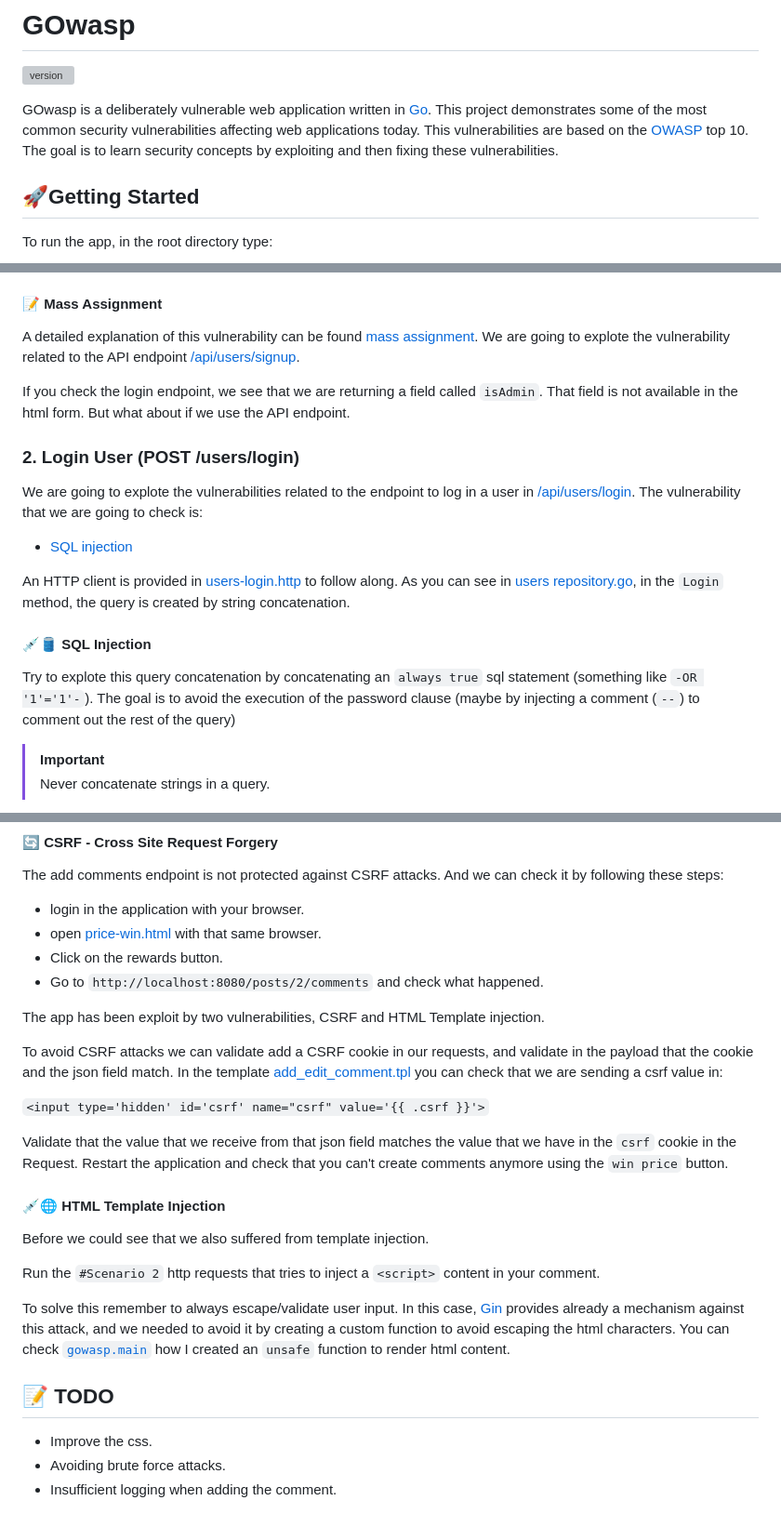
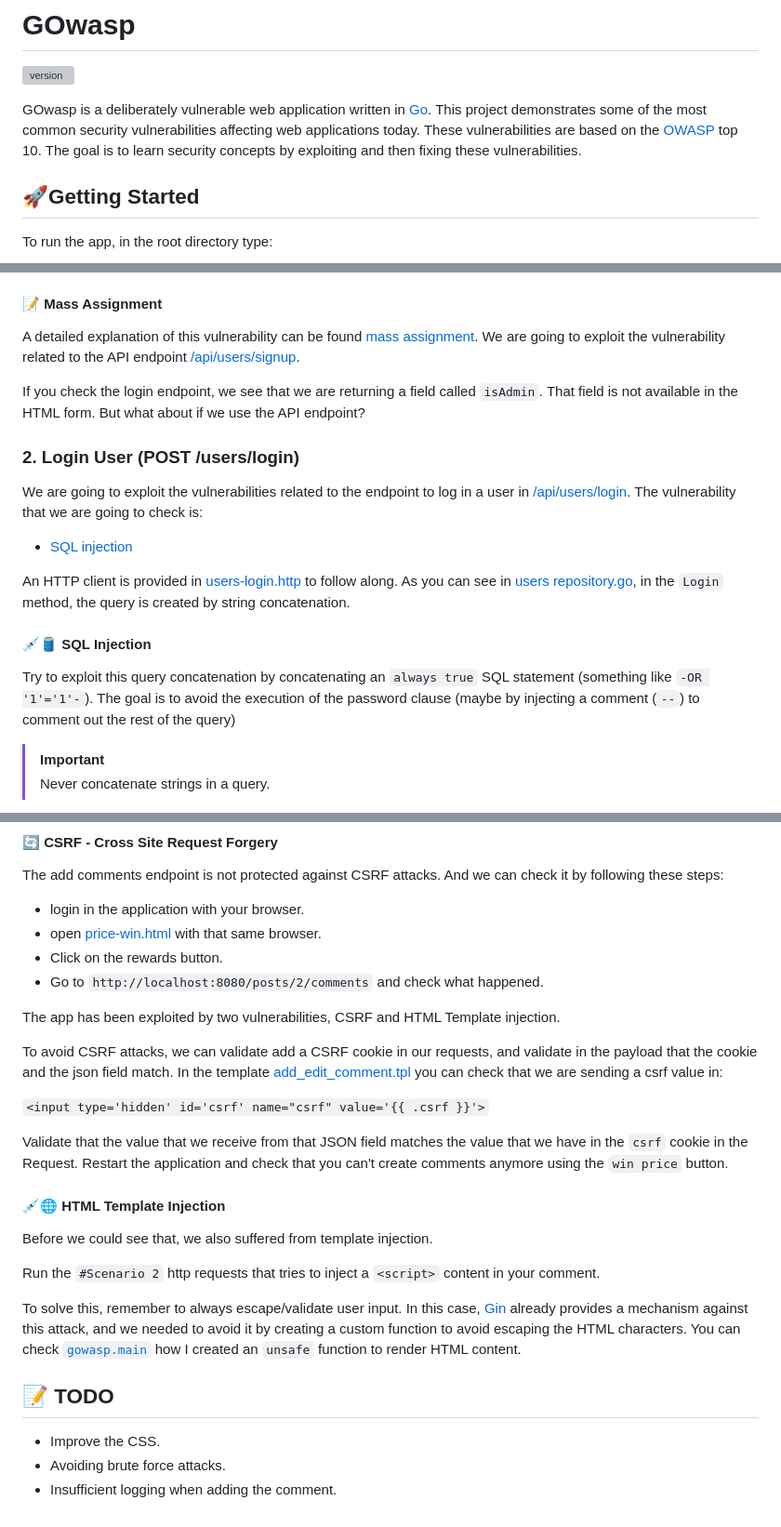
Before and after one commit to manuelarte/gowasp, a Markdown page: README.md, 3 parts joined by grey strips. Shown at 93% size. Drawn GitHub-style; grey boxes are pictures that could not be loaded.

Commit message:
docs: fixing more typos

````diff
--- a/README.md
+++ b/README.md
@@ -4,7 +4,7 @@
 
 GOwasp is a deliberately vulnerable web application written in [Go](https://go.dev/).
 This project demonstrates some of the most common security vulnerabilities affecting web applications today.
-This vulnerabilities are based on the [OWASP](https://owasp.org/) top 10.
+These vulnerabilities are based on the [OWASP](https://owasp.org/) top 10.
 The goal is to learn security concepts by exploiting and then fixing these vulnerabilities.
 
 ## 🚀Getting Started
@@ -95,14 +95,14 @@ To solve it, the best solution is to use up-to date hashing algorithms, like `bc
 #### 📝 Mass Assignment
 
 A detailed explanation of this vulnerability can be found [mass assignment](https://cheatsheetseries.owasp.org/cheatsheets/Mass_Assignment_Cheat_Sheet.html).
-We are going to explote the vulnerability related to the API endpoint [/api/users/signup][signup].
+We are going to exploit the vulnerability related to the API endpoint [/api/users/signup][signup].
 
-If you check the login endpoint, we see that we are returning a field called `isAdmin`. That field is not available in the html form.
-But what about if we use the API endpoint.
+If you check the login endpoint, we see that we are returning a field called `isAdmin`. That field is not available in the HTML form.
+But what about if we use the API endpoint?
 
 ### 2. Login User (POST /users/login)
 
-We are going to explote the vulnerabilities related to the endpoint to log in a user in [/api/users/login][login].
+We are going to exploit the vulnerabilities related to the endpoint to log in a user in [/api/users/login][login].
 The vulnerability that we are going to check is:
 
 + [SQL injection](https://owasp.org/www-community/attacks/SQL_Injection)
@@ -112,7 +112,7 @@ As you can see in [users repository.go](./internal/users/repository.go), in the
 
 #### 💉🛢 SQL Injection
 
-Try to explote this query concatenation by concatenating an `always true` sql statement (something like `-OR '1'='1'-`).
+Try to exploit this query concatenation by concatenating an `always true` SQL statement (something like `-OR '1'='1'-`).
 The goal is to avoid the execution of the password clause (maybe by injecting a comment (`--`) to comment out the rest of the query)
 
 > [!IMPORTANT]
@@ -171,29 +171,29 @@ The add comments endpoint is not protected against CSRF attacks. And we can chec
 + Click on the rewards button.
 + Go to `http://localhost:8080/posts/2/comments` and check what happened.
 
-The app has been exploit by two vulnerabilities, CSRF and HTML Template injection.
+The app has been exploited by two vulnerabilities, CSRF and HTML Template injection.
 
-To avoid CSRF attacks we can validate add a CSRF cookie in our requests, and validate in the payload that the cookie and the json field match.
+To avoid CSRF attacks, we can validate add a CSRF cookie in our requests, and validate in the payload that the cookie and the json field match.
 In the template [add_edit_comment.tpl](/web/templates/posts/add_edit_comment.tpl) you can check that we are sending a csrf value in:
 
 ```<input type='hidden' id='csrf' name="csrf" value='{{ .csrf }}'>```
 
-Validate that the value that we receive from that json field matches the value that we have in the `csrf` cookie in the Request.
+Validate that the value that we receive from that JSON field matches the value that we have in the `csrf` cookie in the Request.
 Restart the application and check that you can't create comments anymore using the `win price` button.
 
 #### 💉🌐 HTML Template Injection
 
-Before we could see that we also suffered from template injection.
+Before we could see that, we also suffered from template injection.
 
 Run the `#Scenario 2` http requests that tries to inject a `<script>` content in your comment.
 
-To solve this remember to always escape/validate user input.
-In this case, [Gin](https://gin-gonic.com/) provides already a mechanism against this attack, and we needed to avoid it by creating a custom function to avoid escaping the html characters.
-You can check [`gowasp.main`](cmd/gowasp/gowasp.go) how I created an `unsafe` function to render html content.
+To solve this, remember to always escape/validate user input.
+In this case, [Gin](https://gin-gonic.com/) already provides a mechanism against this attack, and we needed to avoid it by creating a custom function to avoid escaping the HTML characters.
+You can check [`gowasp.main`](cmd/gowasp/gowasp.go) how I created an `unsafe` function to render HTML content.
 
 ## 📝 TODO
 
-+ Improve the css.
++ Improve the CSS.
 + Avoiding brute force attacks.
 + Insufficient logging when adding the comment.
 
````
Also changed, not shown: other parts of README.md (+1 -1 lines).
